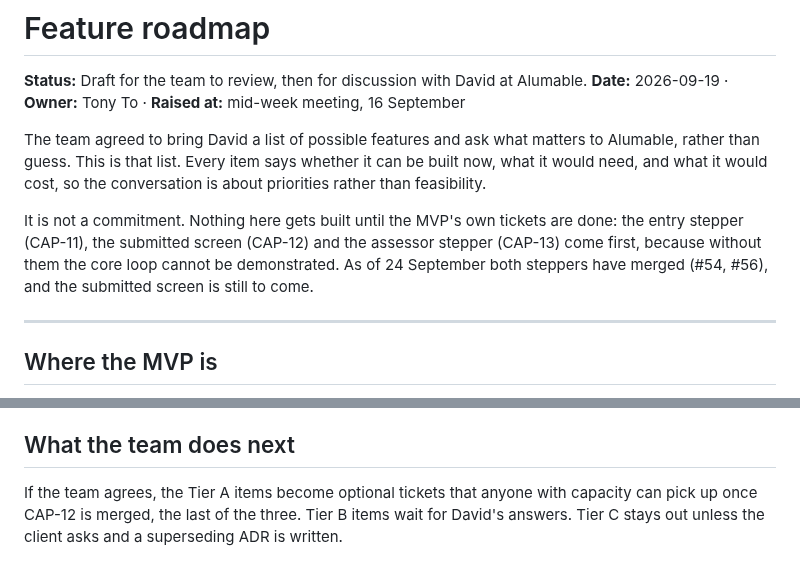
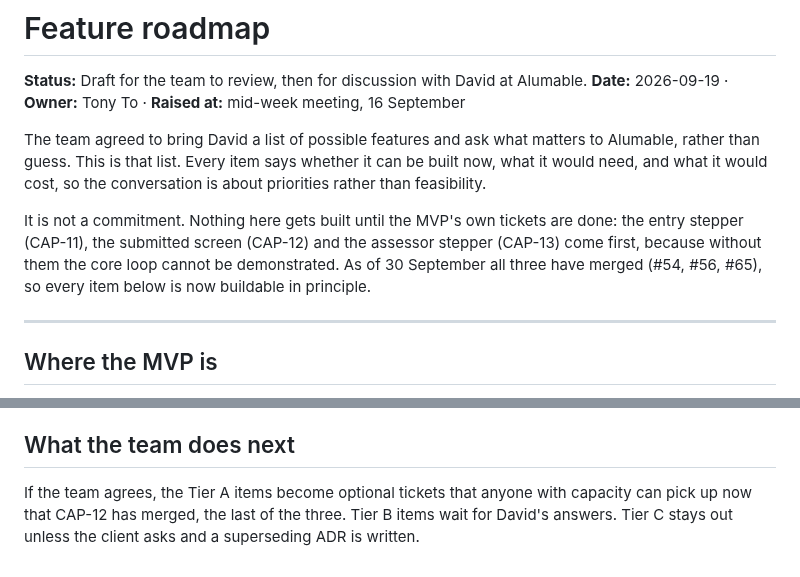
Before and after one commit to theintonerzero/cse3cap, a Markdown page: docs/Feature-Roadmap.md, 2 parts joined by grey strips. Drawn GitHub-style.

Commit message:
docs: roadmap says all three MVP screens have merged

```diff
--- a/docs/Feature-Roadmap.md
+++ b/docs/Feature-Roadmap.md
@@ -10,8 +10,8 @@ rather than feasibility.
 
 It is not a commitment. Nothing here gets built until the MVP's own tickets are done: the
 entry stepper (CAP-11), the submitted screen (CAP-12) and the assessor stepper (CAP-13)
-come first, because without them the core loop cannot be demonstrated. As of 24 September
-both steppers have merged (#54, #56), and the submitted screen is still to come.
+come first, because without them the core loop cannot be demonstrated. As of 30 September
+all three have merged (#54, #56, #65), so every item below is now buildable in principle.
 
 ---
 
@@ -175,5 +175,5 @@ this is about convenience and control.
 ## What the team does next
 
 If the team agrees, the Tier A items become optional tickets that anyone with capacity can
-pick up once CAP-12 is merged, the last of the three. Tier B items wait for David's answers. Tier C
+pick up now that CAP-12 has merged, the last of the three. Tier B items wait for David's answers. Tier C
 stays out unless the client asks and a superseding ADR is written.
```
